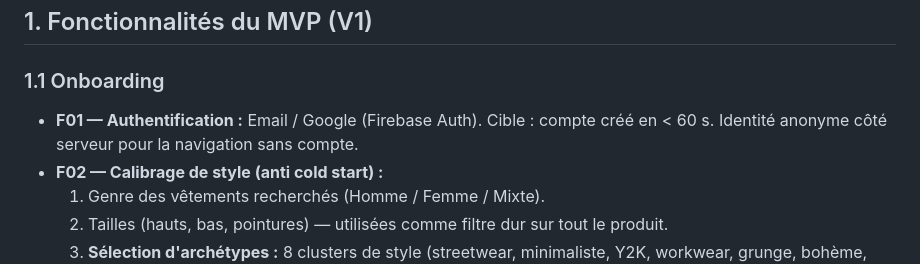
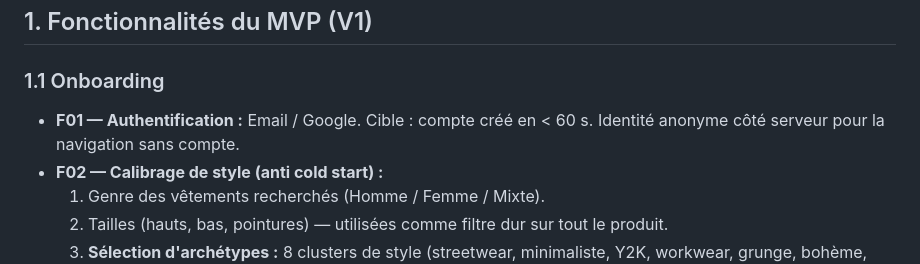
Before and after one commit to hamza-bouda/SwipeWear, a Markdown page: Documentation/07_Specifications_Fonctionnelles.md, the part around the change. Rendered like a GitHub page.

```diff
--- a/Documentation/07_Specifications_Fonctionnelles.md
+++ b/Documentation/07_Specifications_Fonctionnelles.md
@@ -9,7 +9,7 @@ Spécifications exhaustives du MVP (V1), de la V1.5 et des évolutions V2, avec
 ## 1. Fonctionnalités du MVP (V1)
 
 ### 1.1 Onboarding
-* **F01 — Authentification :** Email / Google (Firebase Auth). Cible : compte créé en < 60 s. Identité anonyme côté serveur pour la navigation sans compte.
+* **F01 — Authentification :** Email / Google. Cible : compte créé en < 60 s. Identité anonyme côté serveur pour la navigation sans compte.
 * **F02 — Calibrage de style (anti cold start) :**
     1. Genre des vêtements recherchés (Homme / Femme / Mixte).
     2. Tailles (hauts, bas, pointures) — utilisées comme filtre dur sur tout le produit.
```
Also changed, not shown: Documentation/01_Cahier_des_Charges.md (+1 -1 lines).
